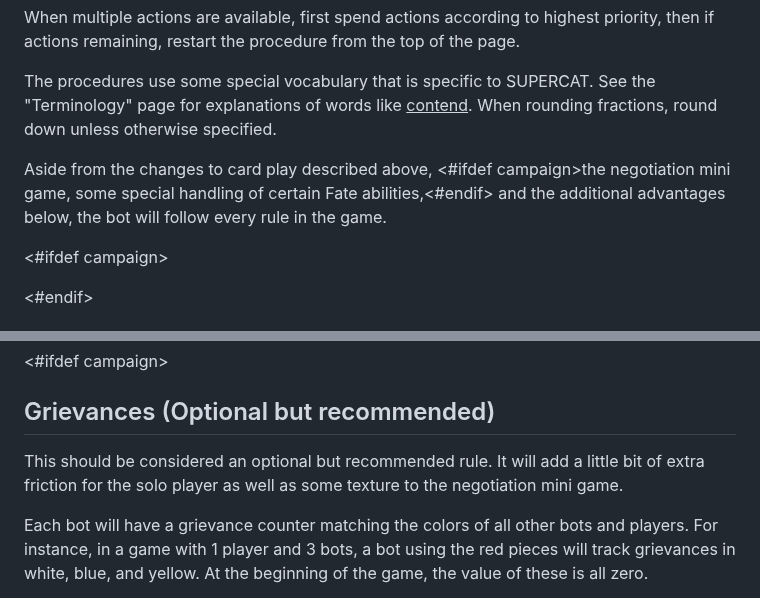
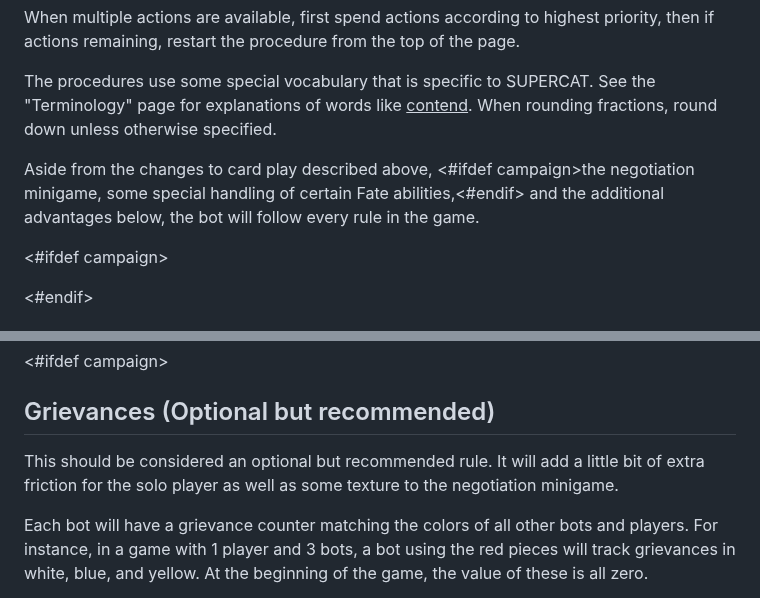
Before and after one commit to okonomichiyaki/supercat, a Markdown page: 000-SUPERCAT.md, 2 parts joined by grey strips. Drawn GitHub-style.

```diff
--- a/000-SUPERCAT.md
+++ b/000-SUPERCAT.md
@@ -49,7 +49,7 @@ When multiple actions are available, first spend actions according to highest pr
 
 The procedures use some special vocabulary that is specific to SUPERCAT. See the "Terminology" page for explanations of words like <ins>contend</ins>. When rounding fractions, round down unless otherwise specified.
 
-Aside from the changes to card play described above, <#ifdef campaign>the negotiation mini game, some special handling of certain Fate abilities,<#endif> and the additional advantages below, the bot will follow every rule in the game.
+Aside from the changes to card play described above, <#ifdef campaign>the negotiation minigame, some special handling of certain Fate abilities,<#endif> and the additional advantages below, the bot will follow every rule in the game.
 
 <#ifdef campaign><div class="pagebreak"> </div><#endif>
 
@@ -72,7 +72,7 @@ For an even harder game:
 <#ifdef campaign>
 ## Grievances (Optional but recommended)
 
-This should be considered an optional but recommended rule. It will add a little bit of extra friction for the solo player as well as some texture to the negotiation mini game.
+This should be considered an optional but recommended rule. It will add a little bit of extra friction for the solo player as well as some texture to the negotiation minigame.
 
 Each bot will have a grievance counter matching the colors of all other bots and players. For instance, in a game with 1 player and 3 bots, a bot using the red pieces will track grievances in white, blue, and yellow. At the beginning of the game, the value of these is all zero.
 
```
Also changed, not shown: 010-campaign.md (+4 -4 lines).
